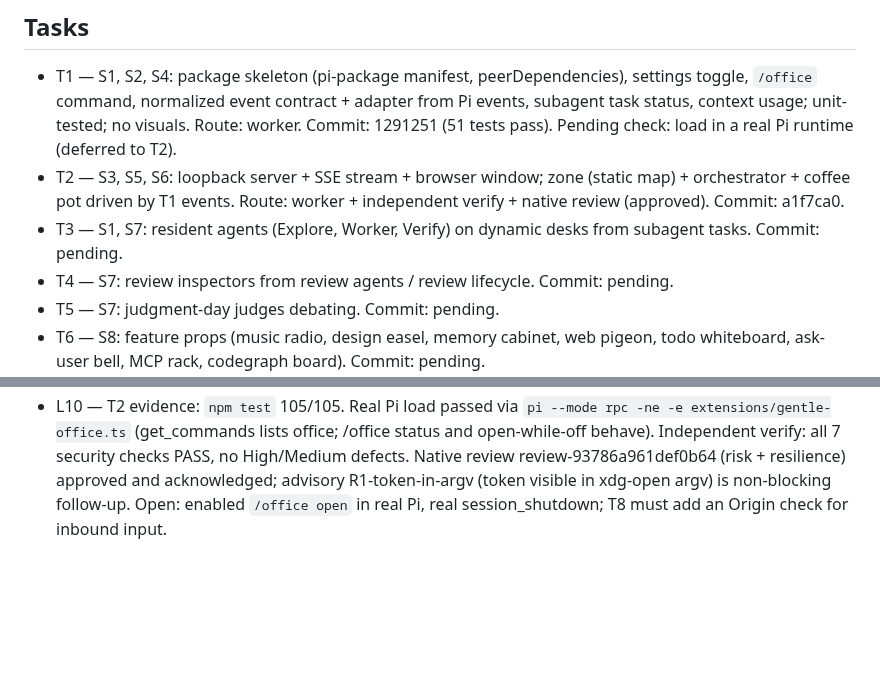
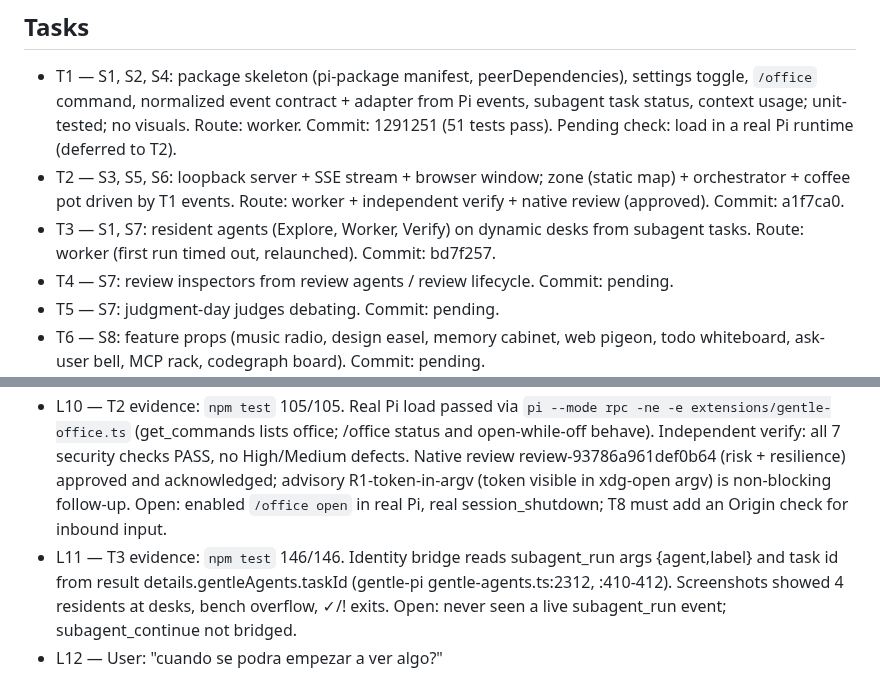
Before and after one commit to maiconcrespo/gentle-reef, a Markdown page: odd/tasks/gentle-office.md, 2 parts joined by grey strips. Drawn GitHub-style; blank space fills up the shorter version.

Commit message:
docs(odd): record T3 evidence

```diff
--- a/odd/tasks/gentle-office.md
+++ b/odd/tasks/gentle-office.md
@@ -16,7 +16,7 @@ Design source: design/agent-office/ (01 overworld HQ, 02 dock pane, 03 story mod
 ## Tasks
 - T1 — S1, S2, S4: package skeleton (pi-package manifest, peerDependencies), settings toggle, `/office` command, normalized event contract + adapter from Pi events, subagent task status, context usage; unit-tested; no visuals. Route: worker. Commit: 1291251 (51 tests pass). Pending check: load in a real Pi runtime (deferred to T2).
 - T2 — S3, S5, S6: loopback server + SSE stream + browser window; zone (static map) + orchestrator + coffee pot driven by T1 events. Route: worker + independent verify + native review (approved). Commit: a1f7ca0.
-- T3 — S1, S7: resident agents (Explore, Worker, Verify) on dynamic desks from subagent tasks. Commit: pending.
+- T3 — S1, S7: resident agents (Explore, Worker, Verify) on dynamic desks from subagent tasks. Route: worker (first run timed out, relaunched). Commit: bd7f257.
 - T4 — S7: review inspectors from review agents / review lifecycle. Commit: pending.
 - T5 — S7: judgment-day judges debating. Commit: pending.
 - T6 — S8: feature props (music radio, design easel, memory cabinet, web pigeon, todo whiteboard, ask-user bell, MCP rack, codegraph board). Commit: pending.
@@ -34,3 +34,5 @@ Design source: design/agent-office/ (01 overworld HQ, 02 dock pane, 03 story mod
 - L8 — User: "poder usar gentle-shell practicamente como se fuera un juego. Agregar el boss, como Yo el usuario. Dueno de la empresa con traje y corbata. Ahi me puedo mover yo libremente en el Office.. El input lo puedo ir a un ordenado, y escribir ahi por ejempo o precionando una tecla" → added S9/T8; T1 contract defines the inbound input message type now (not wired) to avoid a later refactor.
 - L9 — T1 evidence: `npm test` 51/51 pass (node 24.10 type stripping). Open: subagent pi.events notification only carries taskId+status (agent/label/tokens on TaskRecord, not reachable) → T3 needs a gentle-pi export or store read; tool names for music/web/memory unverified; extension not yet loaded in Pi.
 - L10 — T2 evidence: `npm test` 105/105. Real Pi load passed via `pi --mode rpc -ne -e extensions/gentle-office.ts` (get_commands lists office; /office status and open-while-off behave). Independent verify: all 7 security checks PASS, no High/Medium defects. Native review review-93786a961def0b64 (risk + resilience) approved and acknowledged; advisory R1-token-in-argv (token visible in xdg-open argv) is non-blocking follow-up. Open: enabled `/office open` in real Pi, real session_shutdown; T8 must add an Origin check for inbound input.
+- L11 — T3 evidence: `npm test` 146/146. Identity bridge reads subagent_run args {agent,label} and task id from result details.gentleAgents.taskId (gentle-pi gentle-agents.ts:2312, :410-412). Screenshots showed 4 residents at desks, bench overflow, ✓/! exits. Open: never seen a live subagent_run event; subagent_continue not bridged.
+- L12 — User: "cuando se podra empezar a ver algo?"
```
